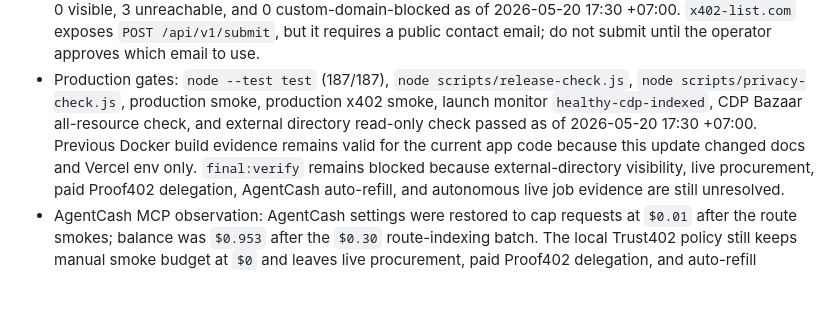
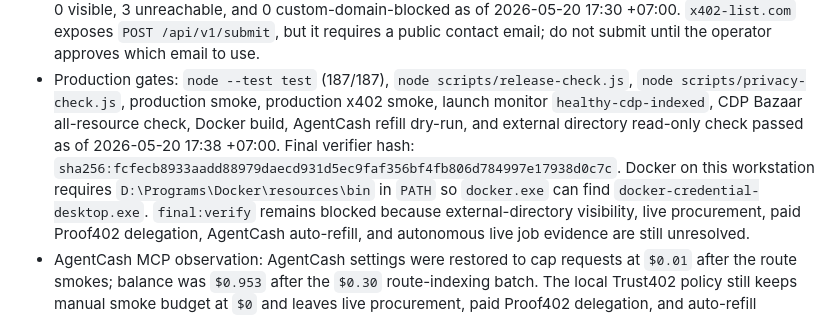
Before and after one commit to kfubtik/trust402, a Markdown page: docs/launch-issues.md, the part around the change. Rendered like a GitHub page; blank space fills up the shorter version.

Commit message:
Record final verifier Docker evidence

```diff
--- a/docs/launch-issues.md
+++ b/docs/launch-issues.md
@@ -109,9 +109,12 @@ The full final Definition of Done is pinned in
 - Production gates: `node --test test` (187/187),
   `node scripts/release-check.js`, `node scripts/privacy-check.js`, production
   smoke, production x402 smoke, launch monitor `healthy-cdp-indexed`, CDP
-  Bazaar all-resource check, and external directory read-only check passed as
-  of 2026-05-20 17:30 +07:00. Previous Docker build evidence remains valid for
-  the current app code because this update changed docs and Vercel env only.
+  Bazaar all-resource check, Docker build, AgentCash refill dry-run, and
+  external directory read-only check passed as of 2026-05-20 17:38 +07:00.
+  Final verifier hash:
+  `sha256:fcfecb8933aadd88979daecd931d5ec9faf356bf4fb806d784997e17938d0c7c`.
+  Docker on this workstation requires `D:\Programs\Docker\resources\bin` in
+  `PATH` so `docker.exe` can find `docker-credential-desktop.exe`.
   `final:verify` remains blocked because external-directory visibility, live
   procurement, paid Proof402 delegation, AgentCash auto-refill, and autonomous
   live job evidence are still unresolved.
```
